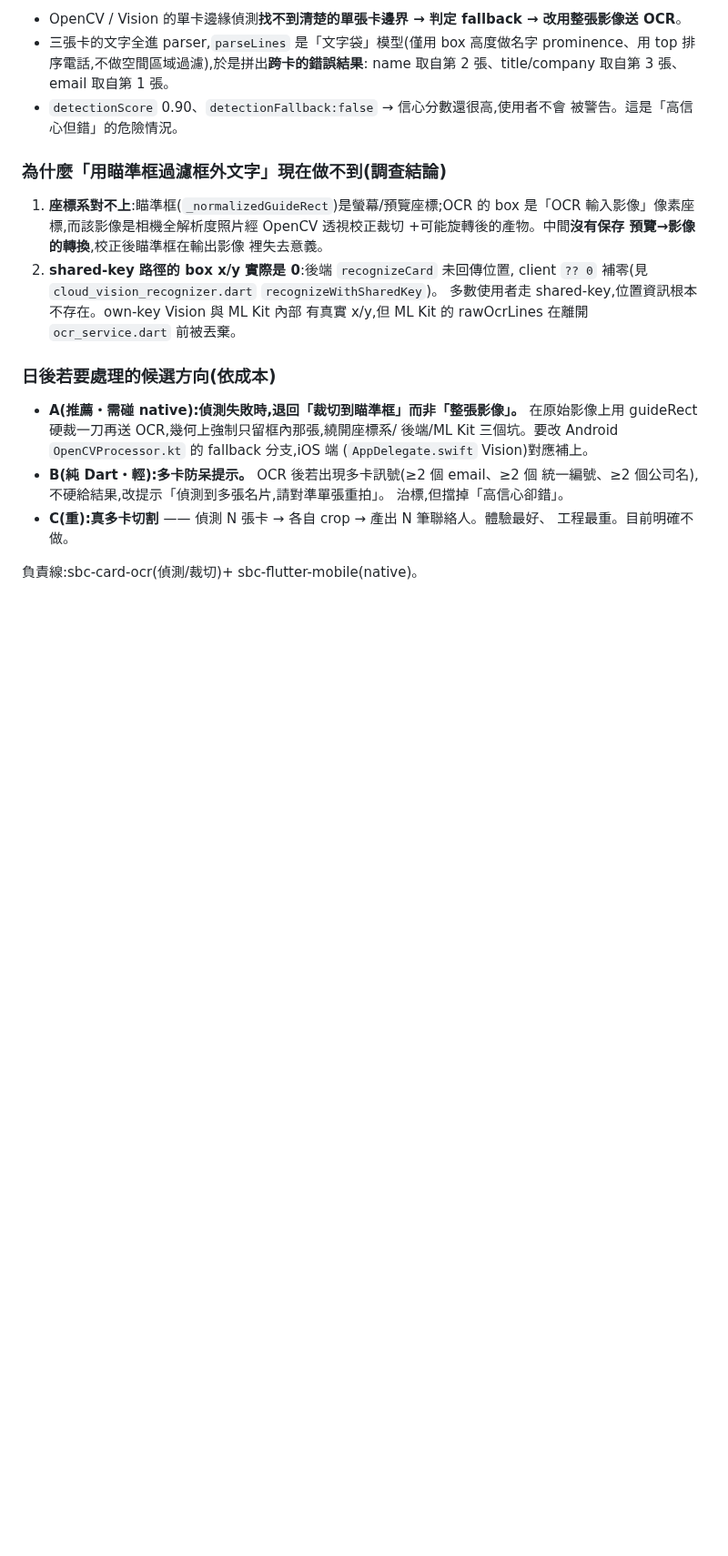
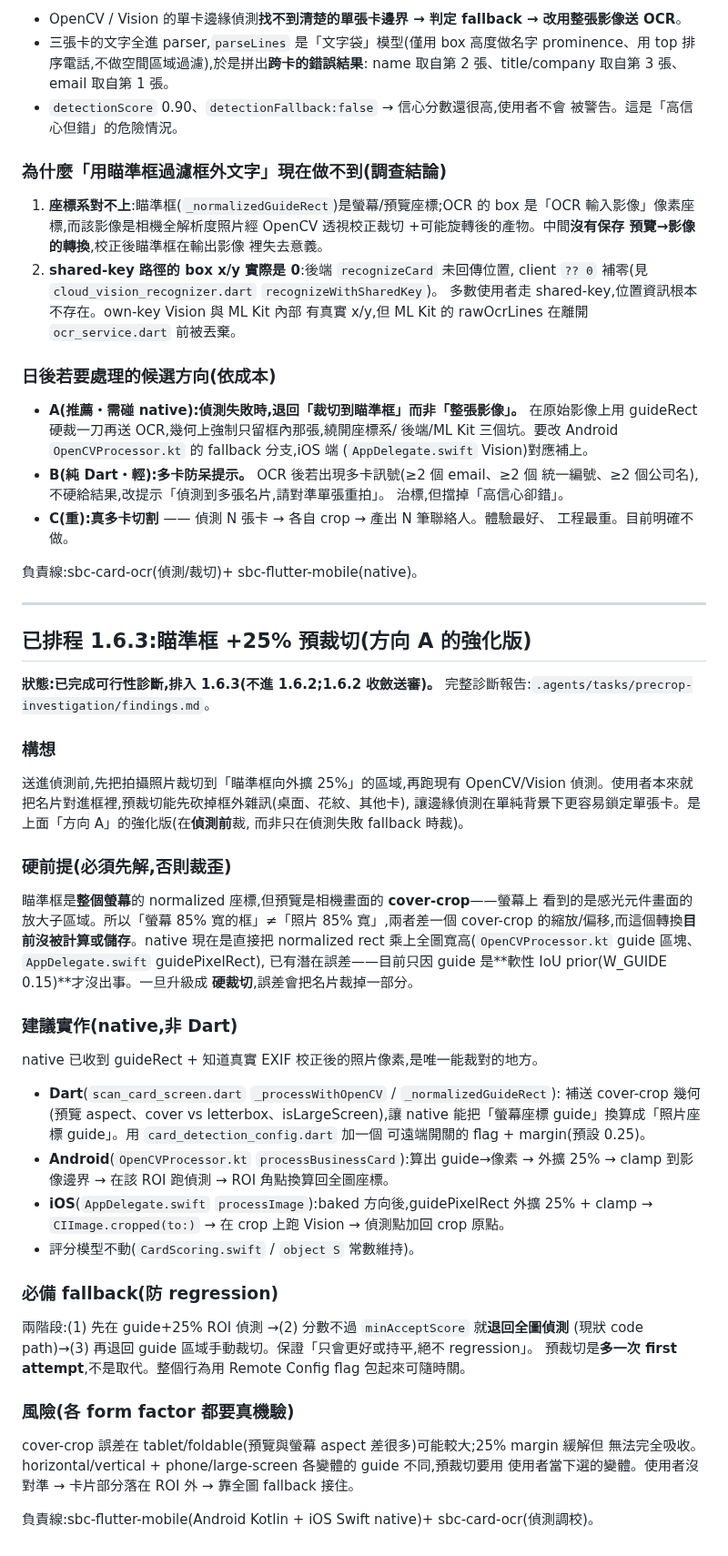
Before and after one commit to CokeFever/SecBizCard-Apps, a Markdown page: docs/card_detection_scoring.md, the part around the change. Shown at 91% size. Rendered like a GitHub page; blank space fills up the shorter version.

Commit message:
docs: record guide+25% pre-crop as scheduled 1.6.3 (native, feasibility done)

```diff
--- a/docs/card_detection_scoring.md
+++ b/docs/card_detection_scoring.md
@@ -290,3 +290,48 @@ sensitivity tweaks of that rule DON'T need another release. That's how
   工程最重。目前明確不做。
 
 負責線:sbc-card-ocr(偵測/裁切)+ sbc-flutter-mobile(native)。
+
+---
+
+## 已排程 1.6.3:瞄準框 +25% 預裁切(方向 A 的強化版)
+
+**狀態:已完成可行性診斷,排入 1.6.3(不進 1.6.2;1.6.2 收斂送審)。**
+完整診斷報告:`.agents/tasks/precrop-investigation/findings.md`。
+
+### 構想
+送進偵測前,先把拍攝照片裁切到「瞄準框向外擴 25%」的區域,再跑現有 OpenCV/Vision
+偵測。使用者本來就把名片對進框裡,預裁切能先砍掉框外雜訊(桌面、花紋、其他卡),
+讓邊緣偵測在單純背景下更容易鎖定單張卡。是上面「方向 A」的強化版(在**偵測前**裁,
+而非只在偵測失敗 fallback 時裁)。
+
+### 硬前提(必須先解,否則裁歪)
+瞄準框是**整個螢幕**的 normalized 座標,但預覽是相機畫面的 **cover-crop**——螢幕上
+看到的是感光元件畫面的放大子區域。所以「螢幕 85% 寬的框」≠「照片 85% 寬」,兩者差一個
+cover-crop 的縮放/偏移,而這個轉換**目前沒被計算或儲存**。native 現在是直接把 normalized
+rect 乘上全圖寬高(`OpenCVProcessor.kt` guide 區塊、`AppDelegate.swift` guidePixelRect),
+已有潛在誤差——目前只因 guide 是**軟性 IoU prior(W_GUIDE 0.15)**才沒出事。一旦升級成
+**硬裁切**,誤差會把名片裁掉一部分。
+
+### 建議實作(native,非 Dart)
+native 已收到 guideRect + 知道真實 EXIF 校正後的照片像素,是唯一能裁對的地方。
+- **Dart**(`scan_card_screen.dart` `_processWithOpenCV` / `_normalizedGuideRect`):
+  補送 cover-crop 幾何(預覽 aspect、cover vs letterbox、isLargeScreen),讓 native
+  能把「螢幕座標 guide」換算成「照片座標 guide」。用 `card_detection_config.dart` 加一個
+  可遠端開關的 flag + margin(預設 0.25)。
+- **Android**(`OpenCVProcessor.kt` `processBusinessCard`):算出 guide→像素 → 外擴 25%
+  → clamp 到影像邊界 → 在該 ROI 跑偵測 → ROI 角點換算回全圖座標。
+- **iOS**(`AppDelegate.swift` `processImage`):baked 方向後,guidePixelRect 外擴 25% +
+  clamp → `CIImage.cropped(to:)` → 在 crop 上跑 Vision → 偵測點加回 crop 原點。
+- 評分模型不動(`CardScoring.swift` / `object S` 常數維持)。
+
+### 必備 fallback(防 regression)
+兩階段:(1) 先在 guide+25% ROI 偵測 →(2) 分數不過 `minAcceptScore` 就**退回全圖偵測**
+(現狀 code path)→(3) 再退回 guide 區域手動裁切。保證「只會更好或持平,絕不 regression」。
+預裁切是**多一次 first attempt**,不是取代。整個行為用 Remote Config flag 包起來可隨時關。
+
+### 風險(各 form factor 都要真機驗)
+cover-crop 誤差在 tablet/foldable(預覽與螢幕 aspect 差很多)可能較大;25% margin 緩解但
+無法完全吸收。horizontal/vertical + phone/large-screen 各變體的 guide 不同,預裁切要用
+使用者當下選的變體。使用者沒對準 → 卡片部分落在 ROI 外 → 靠全圖 fallback 接住。
+
+負責線:sbc-flutter-mobile(Android Kotlin + iOS Swift native)+ sbc-card-ocr(偵測調校)。
```
